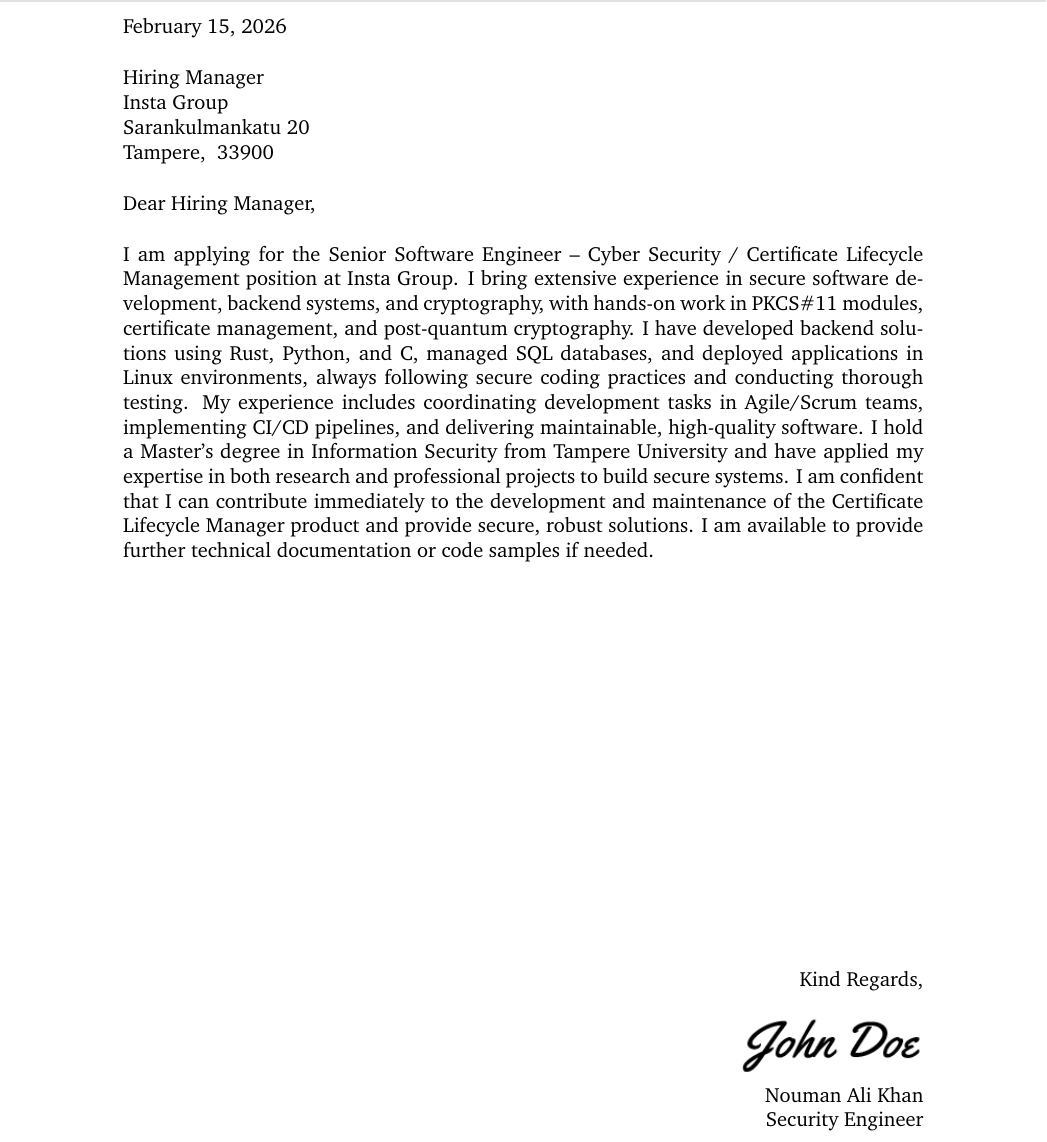
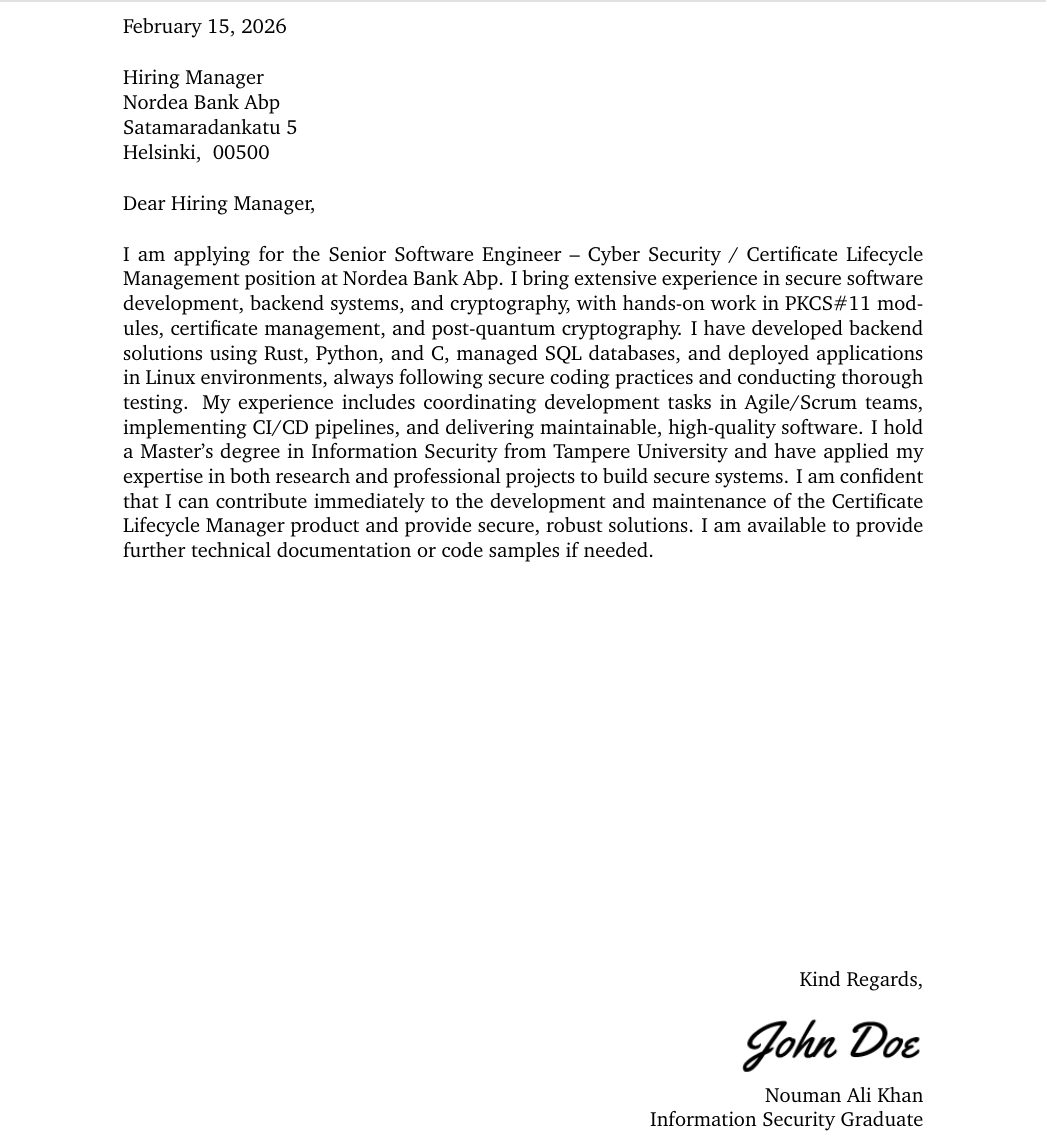
Before and after one commit to numankhaan/cover_letters, a LaTeX letter (main.tex, which reads info.tex): part of the page, cut so that both start at the same text. Compiled offline with pdfLaTeX.

Commit message:
feat(nordea): update recipient and company details for Nordea Graduate Programme

```diff
--- a/info.tex
+++ b/info.tex
@@ -1,6 +1,6 @@
 % Personal information
 \newcommand{\myname}{Nouman Ali Khan}
-\newcommand{\mytitle}{Security Engineer}
+\newcommand{\mytitle}{Information Security Graduate}
 \newcommand{\myemail}{noumanalikhan328@gmail.com}
 \newcommand{\mylinkedin}{Nouman Ali Khan}
 \newcommand{\myphone}{0442357924}
@@ -10,8 +10,8 @@
 \newcommand{\closer}{Kind Regards}
 
 % Company information
-\newcommand{\company}{Insta Group}
-\newcommand{\street}{Sarankulmankatu 20}
-\newcommand{\city}{Tampere}
+\newcommand{\company}{Nordea Bank Abp}
+\newcommand{\street}{Satamaradankatu 5}
+\newcommand{\city}{Helsinki}
 \newcommand{\state}{}
-\newcommand{\zip}{33900}
+\newcommand{\zip}{00500}
```
Also changed, not shown: nouman_cover_letter.pdf.
